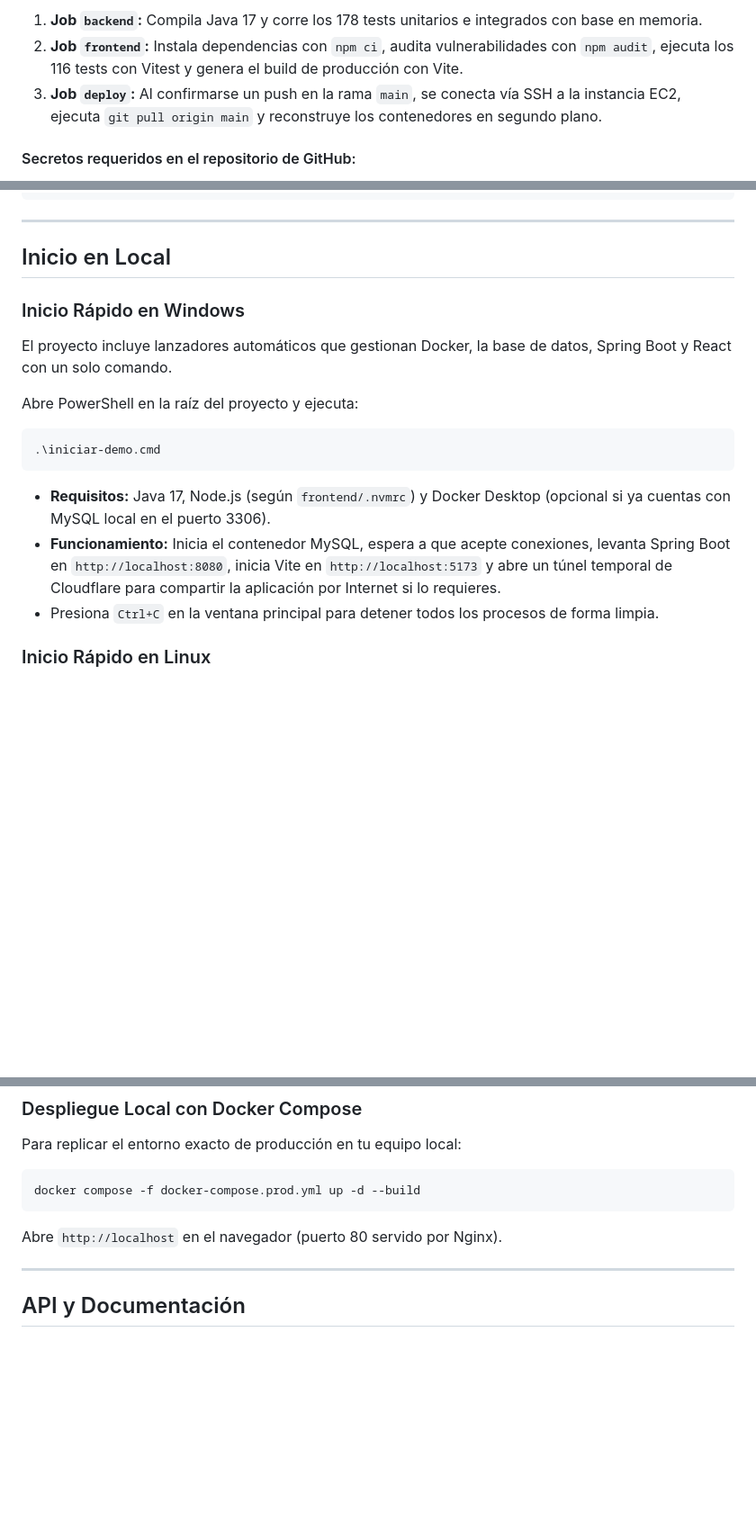
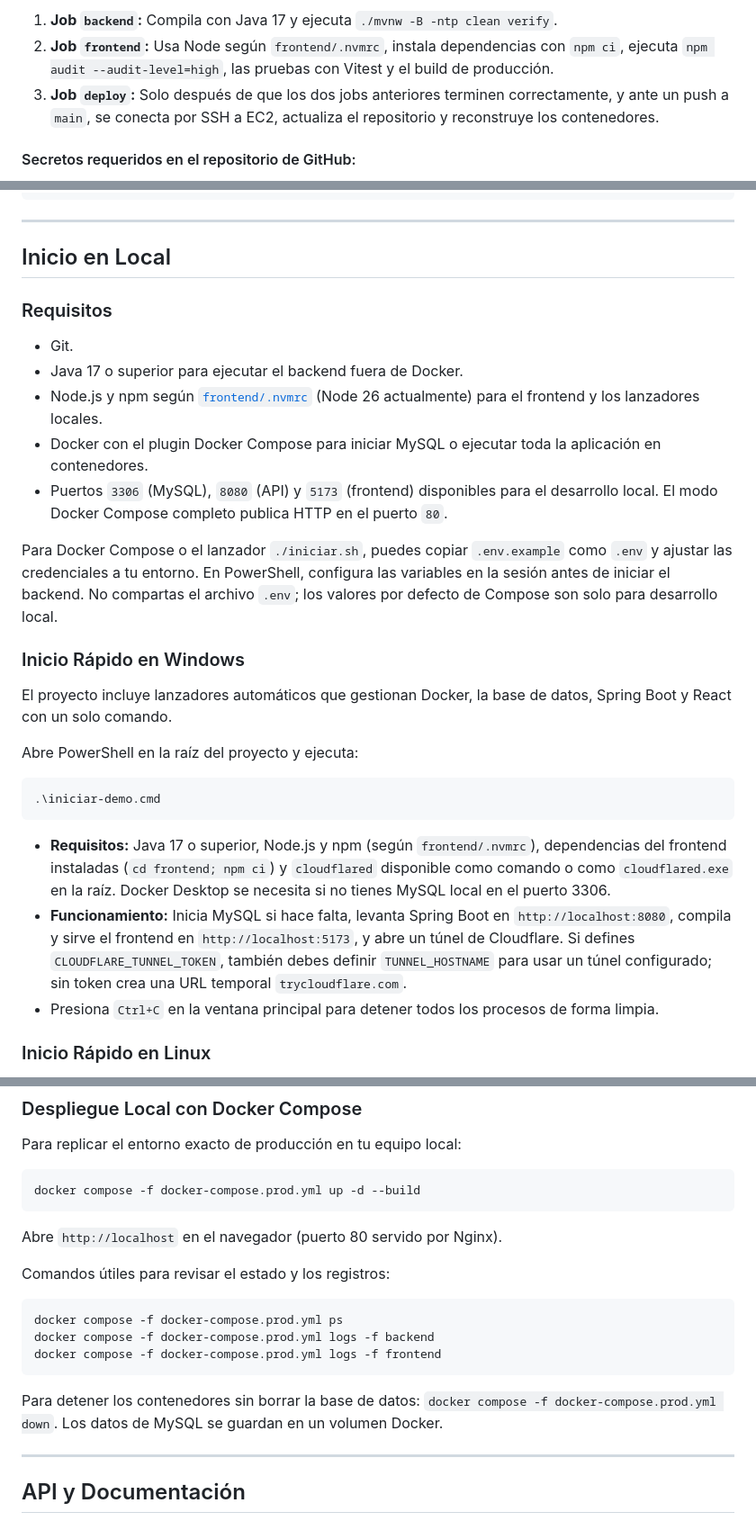
Before and after one commit to Felipex360x/Agendamiento-Cita-Main, a Markdown page: README.md, 3 parts joined by grey strips. Shown at 90% size. Drawn GitHub-style; blank space fills up the shorter version.

````diff
--- a/README.md
+++ b/README.md
@@ -321,7 +353,7 @@ El flujo [.github/workflows/ci.yml](file:///home/felipe/Proyectos/Personales/Age
 
-1. **Job `backend`:** Compila Java 17 y corre los 178 tests unitarios e integrados con base en memoria.
-2. **Job `frontend`:** Instala dependencias con `npm ci`, audita vulnerabilidades con `npm audit`, ejecuta los 116 tests con Vitest y genera el build de producción con Vite.
-3. **Job `deploy`:** Al confirmarse un push en la rama `main`, se conecta vía SSH a la instancia EC2, ejecuta `git pull origin main` y reconstruye los contenedores en segundo plano.
+1. **Job `backend`:** Compila con Java 17 y ejecuta `./mvnw -B -ntp clean verify`.
+2. **Job `frontend`:** Usa Node según `frontend/.nvmrc`, instala dependencias con `npm ci`, ejecuta `npm audit --audit-level=high`, las pruebas con Vitest y el build de producción.
+3. **Job `deploy`:** Solo después de que los dos jobs anteriores terminen correctamente, y ante un push a `main`, se conecta por SSH a EC2, actualiza el repositorio y reconstruye los contenedores.
 
 #### Secretos requeridos en el repositorio de GitHub:
 - `EC2_HOST`: IP pública o elástica de la instancia EC2.
@@ -340,6 +372,16 @@ cp .env.prod.example ~/app/.env
 ---
 
 ## Inicio en Local
+
+### Requisitos
+
+- Git.
+- Java 17 o superior para ejecutar el backend fuera de Docker.
+- Node.js y npm según [`frontend/.nvmrc`](frontend/.nvmrc) (Node 26 actualmente) para el frontend y los lanzadores locales.
+- Docker con el plugin Docker Compose para iniciar MySQL o ejecutar toda la aplicación en contenedores.
+- Puertos `3306` (MySQL), `8080` (API) y `5173` (frontend) disponibles para el desarrollo local. El modo Docker Compose completo publica HTTP en el puerto `80`.
+
+Para Docker Compose o el lanzador `./iniciar.sh`, puedes copiar `.env.example` como `.env` y ajustar las credenciales a tu entorno. En PowerShell, configura las variables en la sesión antes de iniciar el backend. No compartas el archivo `.env`; los valores por defecto de Compose son solo para desarrollo local.
 
 ### Inicio Rápido en Windows
 
@@ -351,8 +393,8 @@ Abre PowerShell en la raíz del proyecto y ejecuta:
 .\iniciar-demo.cmd
 ```
 
-- **Requisitos:** Java 17, Node.js (según `frontend/.nvmrc`) y Docker Desktop (opcional si ya cuentas con MySQL local en el puerto 3306).
-- **Funcionamiento:** Inicia el contenedor MySQL, espera a que acepte conexiones, levanta Spring Boot en `http://localhost:8080`, inicia Vite en `http://localhost:5173` y abre un túnel temporal de Cloudflare para compartir la aplicación por Internet si lo requieres.
+- **Requisitos:** Java 17 o superior, Node.js y npm (según `frontend/.nvmrc`), dependencias del frontend instaladas (`cd frontend; npm ci`) y `cloudflared` disponible como comando o como `cloudflared.exe` en la raíz. Docker Desktop se necesita si no tienes MySQL local en el puerto 3306.
+- **Funcionamiento:** Inicia MySQL si hace falta, levanta Spring Boot en `http://localhost:8080`, compila y sirve el frontend en `http://localhost:5173`, y abre un túnel de Cloudflare. Si defines `CLOUDFLARE_TUNNEL_TOKEN`, también debes definir `TUNNEL_HOSTNAME` para usar un túnel configurado; sin token crea una URL temporal `trycloudflare.com`.
 - Presiona `Ctrl+C` en la ventana principal para detener todos los procesos de forma limpia.
 
 ### Inicio Rápido en Linux
@@ -423,6 +471,16 @@ docker compose -f docker-compose.prod.yml up -d --build
 
 Abre `http://localhost` en el navegador (puerto 80 servido por Nginx).
 
+Comandos útiles para revisar el estado y los registros:
+
+```bash
+docker compose -f docker-compose.prod.yml ps
+docker compose -f docker-compose.prod.yml logs -f backend
+docker compose -f docker-compose.prod.yml logs -f frontend
+```
+
+Para detener los contenedores sin borrar la base de datos: `docker compose -f docker-compose.prod.yml down`. Los datos de MySQL se guardan en un volumen Docker.
+
 ---
 
 ## API y Documentación
````
Also changed, not shown: other parts of README.md (+56 -18 lines).
